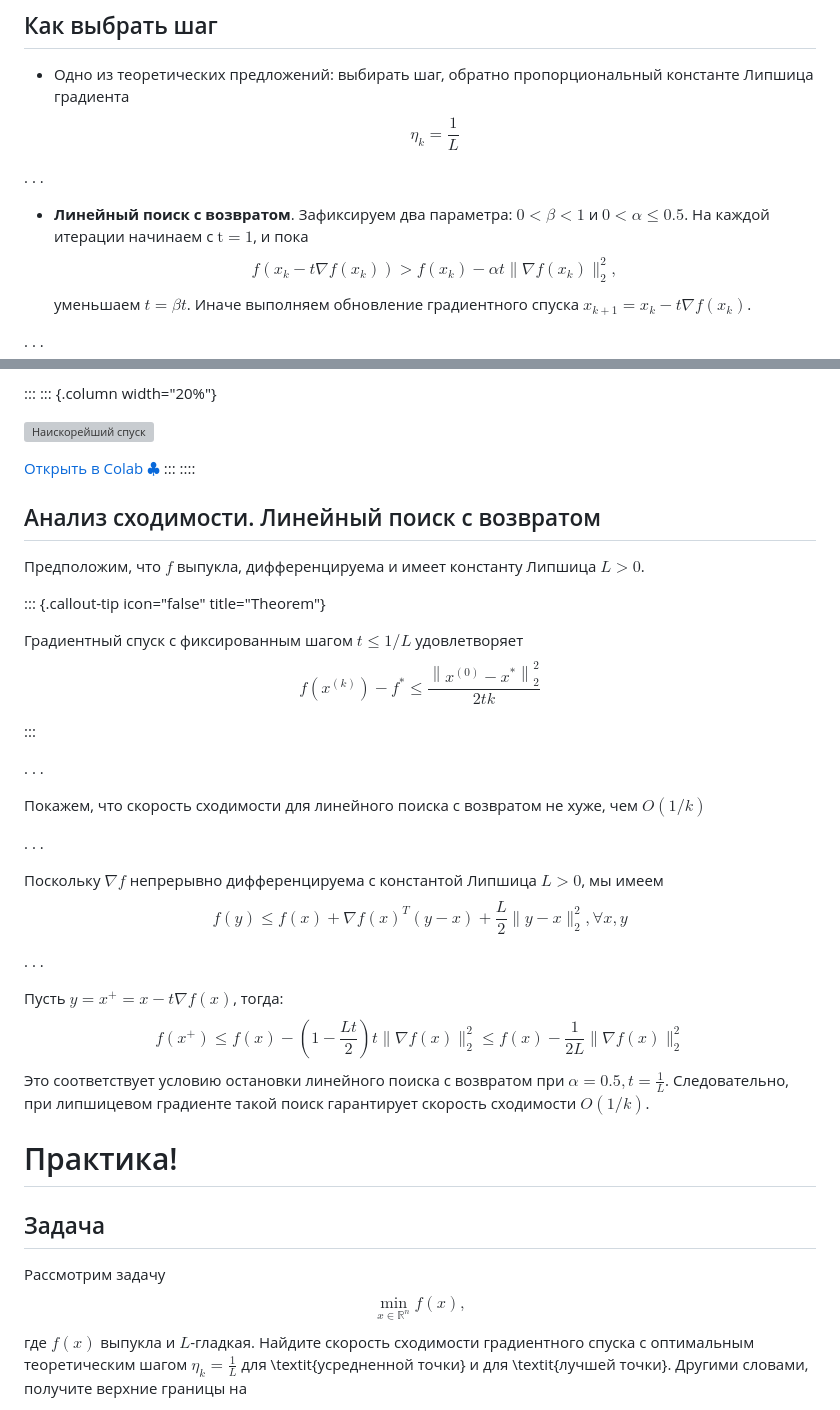
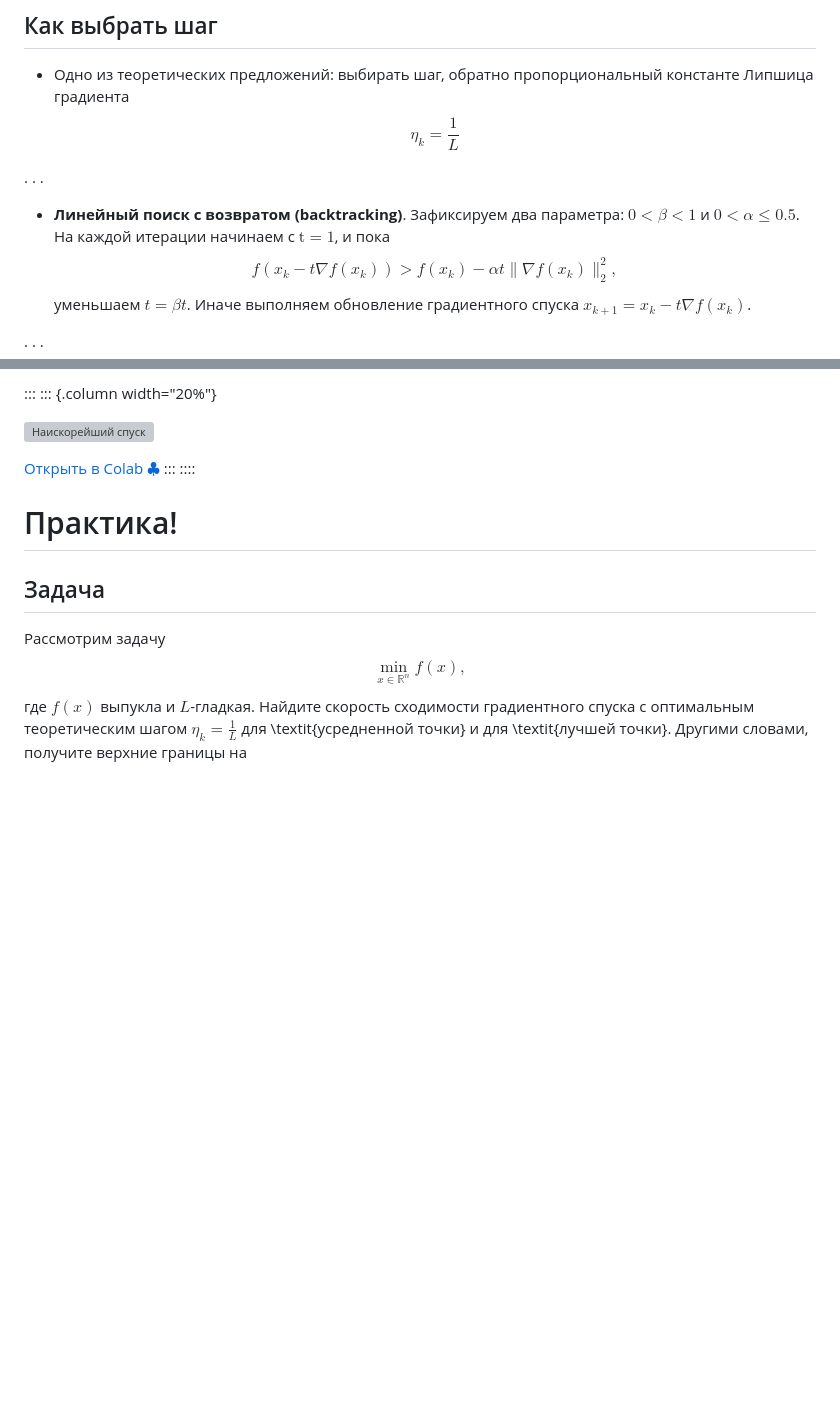
Before and after one commit to MerkulovDaniil/cu25, a Markdown page: seminars/7.md, 2 parts joined by grey strips. GitHub-like rendering; blank space fills up the shorter version; grey boxes are pictures that could not be loaded.

Commit message:
comment backtracking proof in seminar

```diff
--- a/seminars/7.md
+++ b/seminars/7.md
@@ -63,7 +63,7 @@ $$
 
 . . .
 
-- **Линейный поиск с возвратом**. Зафиксируем два параметра: $0<\beta<1$ и $0<\alpha \leq 0.5$. На каждой итерации начинаем с $\mathrm{t}=1$, и пока
+- **Линейный поиск с возвратом (backtracking)**. Зафиксируем два параметра: $0<\beta<1$ и $0<\alpha \leq 0.5$. На каждой итерации начинаем с $\mathrm{t}=1$, и пока
 $$
 f(x_k - t \nabla f(x_k))>f(x_k)-\alpha t\|\nabla f(x_k)\|_2^2,
 $$
@@ -289,7 +289,7 @@ $$
 :::
 ::::
 
-## Анализ сходимости. Линейный поиск с возвратом
+<!-- ## Анализ сходимости. Линейный поиск с backtracking
 
 Предположим, что $f$ выпукла, дифференцируема и имеет константу Липшица $L>0$.
 
@@ -319,7 +319,7 @@ $$
 $$
 f\left(x^{+}\right) \leq f(x) -\left(1-\frac{L t}{2}\right) t \|\nabla f(x)\|_2^2 \leq f(x) - \dfrac{1}{2 L} \|\nabla f(x)\|_2^2
 $$
-Это соответствует условию остановки линейного поиска с возвратом при $\alpha=0.5, t=\frac{1}{L}$. Следовательно, при липшицевом градиенте такой поиск гарантирует скорость сходимости $O(1 / k)$.
+Это соответствует условию остановки линейного поиска с возвратом при $\alpha=0.5, t=\frac{1}{L}$. Следовательно, при липшицевом градиенте такой поиск гарантирует скорость сходимости $O(1 / k)$. -->
 
 
 # Практика!
```
